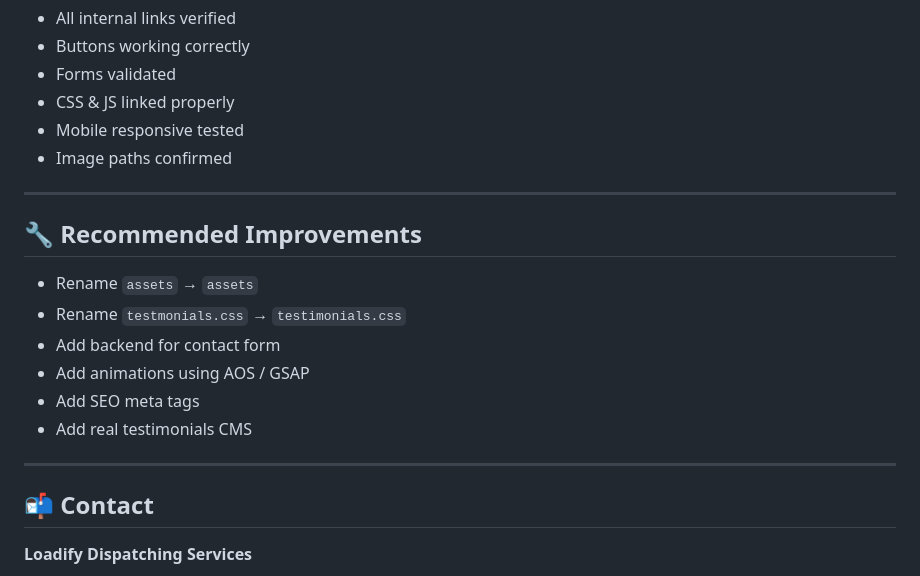
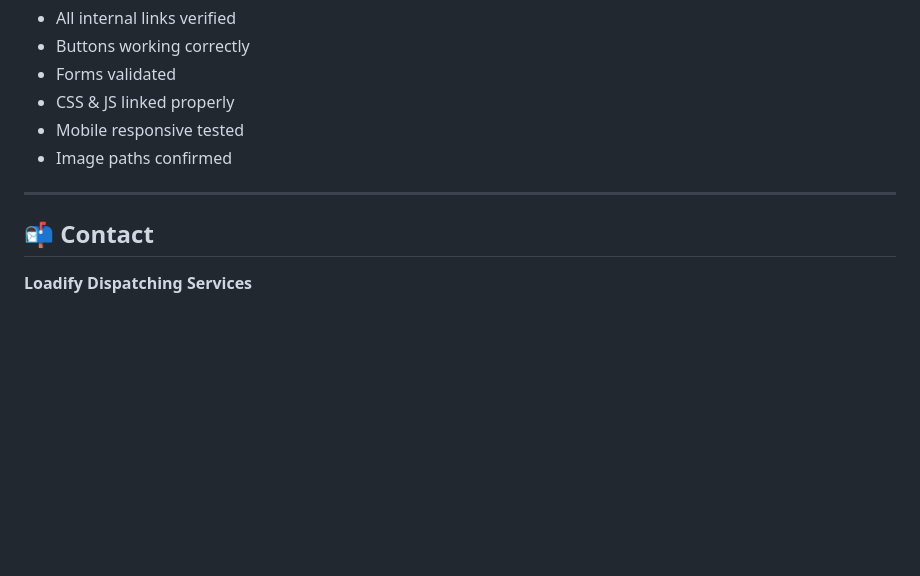
Before and after one commit to Najaf-14/Truck-Dispatching-Website, a Markdown page: README.md, the part around the change. Rendered like a GitHub page; blank space fills up the shorter version.

Commit message:
Complete ReadMe

```diff
--- a/README.md
+++ b/README.md
@@ -202,17 +202,6 @@ You can deploy instantly on:
 
 ---
 
-## 🔧 Recommended Improvements
-
-* Rename `assets` → `assets`
-* Rename `testmonials.css` → `testimonials.css`
-* Add backend for contact form
-* Add animations using AOS / GSAP
-* Add SEO meta tags
-* Add real testimonials CMS
-
----
-
 ## 📬 Contact
 
 **Loadify Dispatching Services**
```
